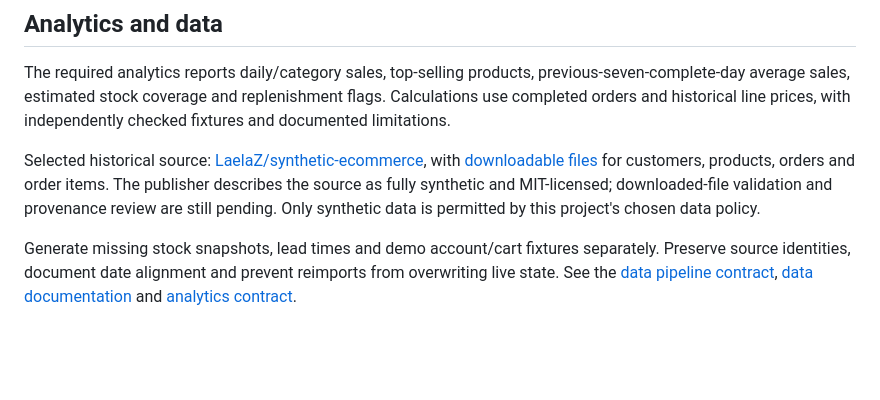
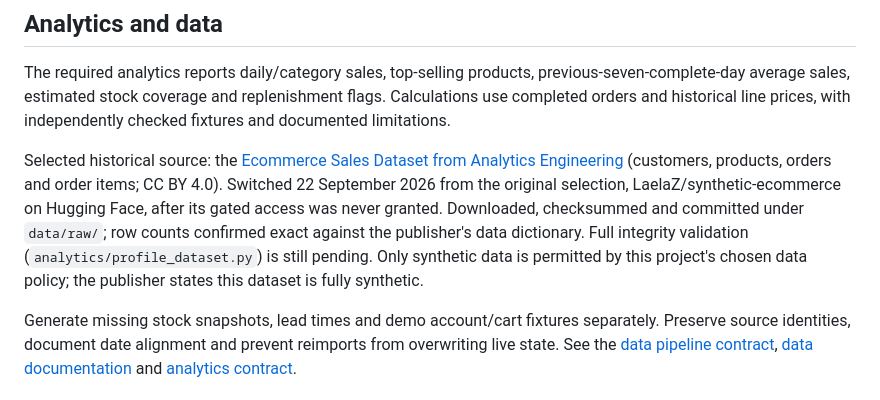
Before and after one commit to ZadeNova/INF2006_Cloud_BigData_Project, a Markdown page: README.md, the part around the change. GitHub-like rendering; blank space fills up the shorter version.

```diff
--- a/README.md
+++ b/README.md
@@ -36,7 +36,7 @@ Payments are simulated; no real payment-card data is collected. Analytics is req
 
 The required analytics reports daily/category sales, top-selling products, previous-seven-complete-day average sales, estimated stock coverage and replenishment flags. Calculations use completed orders and historical line prices, with independently checked fixtures and documented limitations.
 
-Selected historical source: [LaelaZ/synthetic-ecommerce](https://huggingface.co/datasets/LaelaZ/synthetic-ecommerce), with [downloadable files](https://huggingface.co/datasets/LaelaZ/synthetic-ecommerce/tree/main) for customers, products, orders and order items. The publisher describes the source as fully synthetic and MIT-licensed; downloaded-file validation and provenance review are still pending. Only synthetic data is permitted by this project's chosen data policy.
+Selected historical source: the [Ecommerce Sales Dataset from Analytics Engineering](https://www.analyticsengineering.com/datasets/ecommerce-sales) (customers, products, orders and order items; CC BY 4.0). Switched 22 September 2026 from the original selection, LaelaZ/synthetic-ecommerce on Hugging Face, after its gated access was never granted. Downloaded, checksummed and committed under `data/raw/`; row counts confirmed exact against the publisher's data dictionary. Full integrity validation (`analytics/profile_dataset.py`) is still pending. Only synthetic data is permitted by this project's chosen data policy; the publisher states this dataset is fully synthetic.
 
 Generate missing stock snapshots, lead times and demo account/cart fixtures separately. Preserve source identities, document date alignment and prevent reimports from overwriting live state. See the [data pipeline contract](docs/DATA_PIPELINE.md), [data documentation](data/README.md) and [analytics contract](docs/ANALYTICS.md).
 
```
Also changed, not shown: docs/IMPLEMENTATION_PLAN.md (+9 -7 lines).
